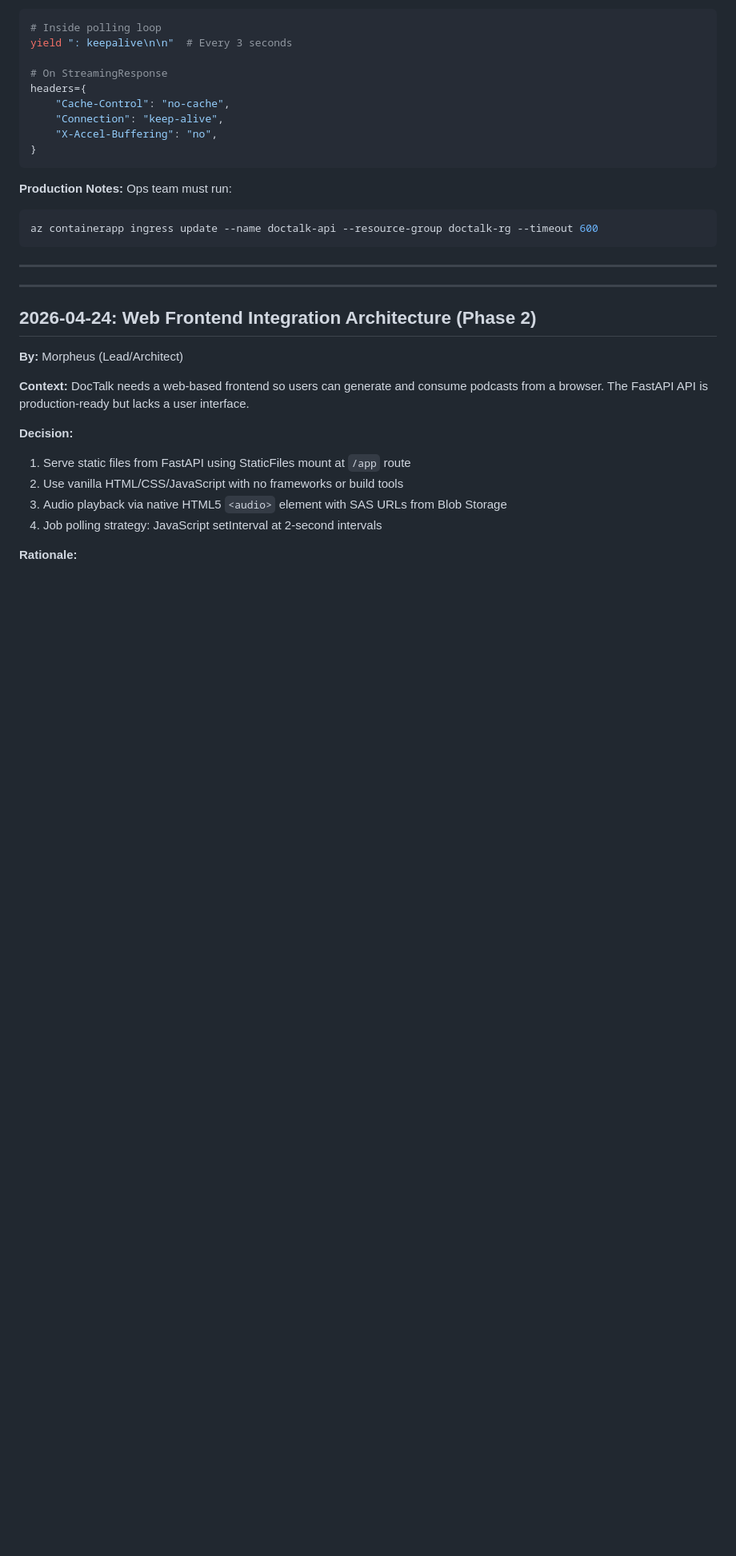
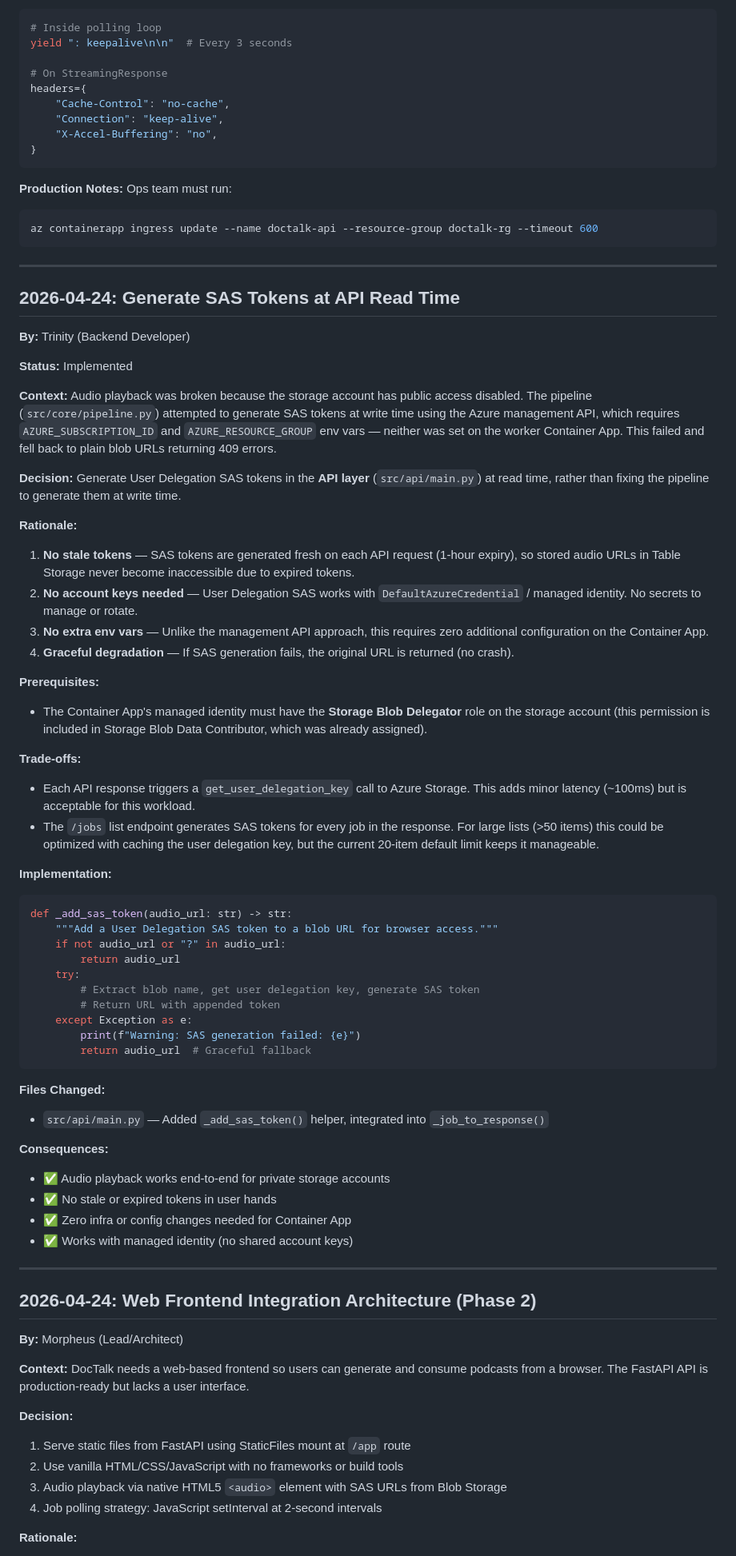
Before and after one commit to rjayapra/DocTalk, a Markdown page: .squad/decisions/decisions.md, the part around one of its changes. Shown at 80% size. Rendered like a GitHub page; blank space fills up the shorter version.

Commit message:
docs(squad): log SAS audio fix session
- Merged trinity-sas-at-read-time decision from inbox to decisions.md
- Updated decision status to Implemented
- Recorded Trinity's User Delegation SAS token generation work
- Documented Coordinator's Storage Blob Delegator role assignment
- Documented Tank's API image deployment

Co-authored-by: Copilot <223556219+Copilot@users.noreply.github.com>

````diff
--- a/.squad/decisions/decisions.md
+++ b/.squad/decisions/decisions.md
@@ -134,6 +134,52 @@ az containerapp ingress update --name doctalk-api --resource-group doctalk-rg --
 ```
 
 ---
+
+## 2026-04-24: Generate SAS Tokens at API Read Time
+
+**By:** Trinity (Backend Developer)
+
+**Status:** Implemented
+
+**Context:** Audio playback was broken because the storage account has public access disabled. The pipeline (`src/core/pipeline.py`) attempted to generate SAS tokens at write time using the Azure management API, which requires `AZURE_SUBSCRIPTION_ID` and `AZURE_RESOURCE_GROUP` env vars — neither was set on the worker Container App. This failed and fell back to plain blob URLs returning 409 errors.
+
+**Decision:** Generate User Delegation SAS tokens in the **API layer** (`src/api/main.py`) at read time, rather than fixing the pipeline to generate them at write time.
+
+**Rationale:**
+1. **No stale tokens** — SAS tokens are generated fresh on each API request (1-hour expiry), so stored audio URLs in Table Storage never become inaccessible due to expired tokens.
+2. **No account keys needed** — User Delegation SAS works with `DefaultAzureCredential` / managed identity. No secrets to manage or rotate.
+3. **No extra env vars** — Unlike the management API approach, this requires zero additional configuration on the Container App.
+4. **Graceful degradation** — If SAS generation fails, the original URL is returned (no crash).
+
+**Prerequisites:**
+- The Container App's managed identity must have the **Storage Blob Delegator** role on the storage account (this permission is included in Storage Blob Data Contributor, which was already assigned).
+
+**Trade-offs:**
+- Each API response triggers a `get_user_delegation_key` call to Azure Storage. This adds minor latency (~100ms) but is acceptable for this workload.
+- The `/jobs` list endpoint generates SAS tokens for every job in the response. For large lists (>50 items) this could be optimized with caching the user delegation key, but the current 20-item default limit keeps it manageable.
+
+**Implementation:**
+```python
+def _add_sas_token(audio_url: str) -> str:
+    """Add a User Delegation SAS token to a blob URL for browser access."""
+    if not audio_url or "?" in audio_url:
+        return audio_url
+    try:
+        # Extract blob name, get user delegation key, generate SAS token
+        # Return URL with appended token
+    except Exception as e:
+        print(f"Warning: SAS generation failed: {e}")
+        return audio_url  # Graceful fallback
+```
+
+**Files Changed:**
+- `src/api/main.py` — Added `_add_sas_token()` helper, integrated into `_job_to_response()`
+
+**Consequences:**
+- ✅ Audio playback works end-to-end for private storage accounts
+- ✅ No stale or expired tokens in user hands
+- ✅ Zero infra or config changes needed for Container App
+- ✅ Works with managed identity (no shared account keys)
 
 ---
 
````
Also changed, not shown: other parts of .squad/decisions/decisions.md (+1 -1 lines), 2 other files.
